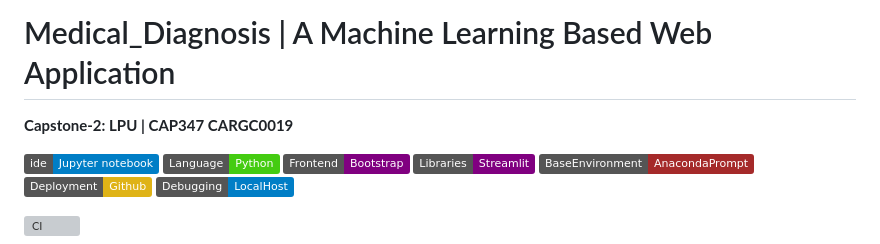
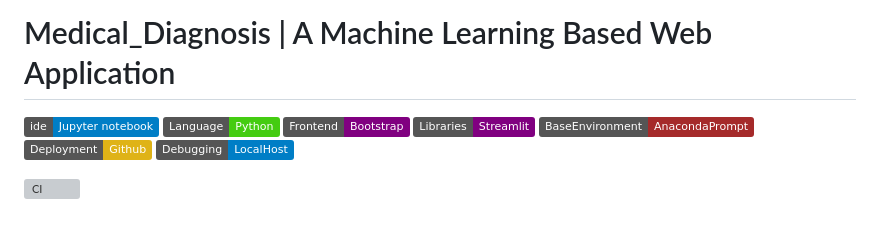
Before and after one commit to akshitgupta2503/medical-diagnosis, a Markdown page: README.md, the part around the change. Drawn GitHub-style; badges without logos; blank space fills up the shorter version; grey boxes are pictures that could not be loaded.

```diff
--- a/README.md
+++ b/README.md
@@ -1,7 +1,4 @@
 # Medical_Diagnosis |  A Machine Learning Based Web Application
-
-__Capstone-2: LPU | CAP347 CARGC0019__
-
 
 ![Pyhon 3.4](https://img.shields.io/badge/ide-Jupyter_notebook-blue.svg) ![Python](https://img.shields.io/badge/Language-Python-brightgreen.svg)  ![Frontend](https://img.shields.io/badge/Frontend-Bootstrap-purple.svg)  ![Frontend](https://img.shields.io/badge/Libraries-Streamlit-purple.svg)    ![Bootstrap](https://img.shields.io/badge/BaseEnvironment-AnacondaPrompt-brown.svg)   ![Bootstrap](https://img.shields.io/badge/Deployment-Github-yellow.svg)   ![Bootstrap](https://img.shields.io/badge/Debugging-LocalHost-blue.svg)
 
```
